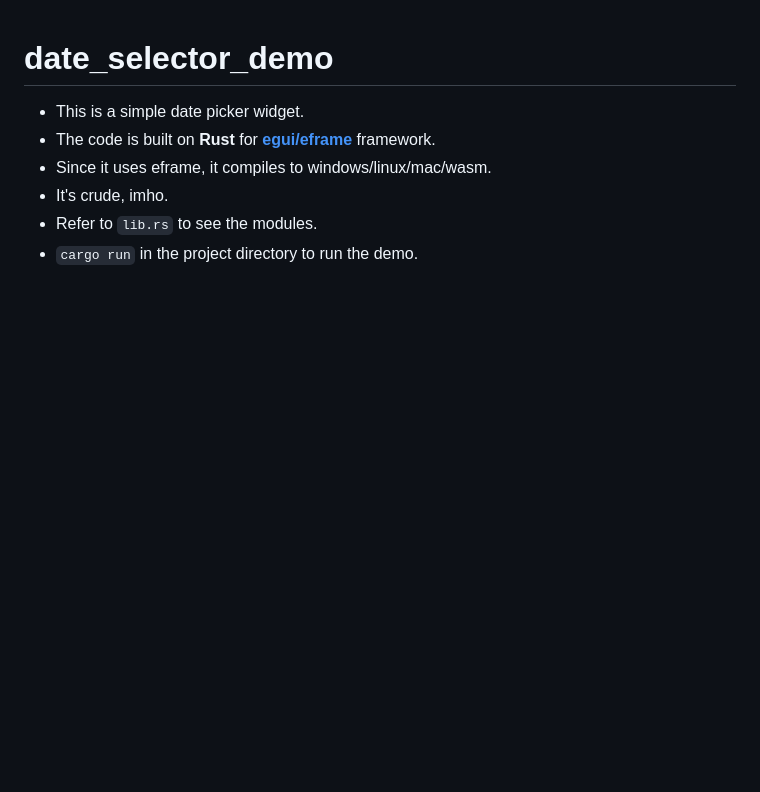
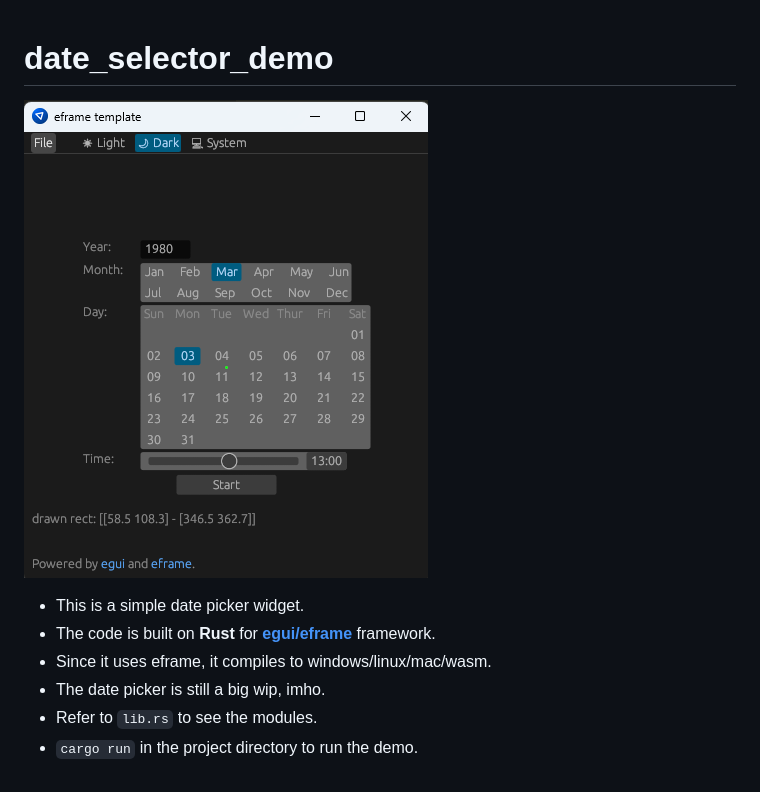
Before and after one commit to flameoftheforest/date_selector_demo, a Markdown page: README.md, the part around the change. GitHub-like rendering; pictures changed too: assets/screenshot.png (added); blank space fills up the shorter version.

Commit message:
add screenshot

```diff
--- a/README.md
+++ b/README.md
@@ -1,8 +1,10 @@
 # date_selector_demo
+
+![alt text](./assets/screenshot.png "Title")
 
 + This is a simple date picker widget.
 + The code is built on **Rust** for **[egui/eframe](https://github.com/emilk/eframe_template)** framework.
 + Since it uses eframe, it compiles to windows/linux/mac/wasm.
-+ It's crude, imho.
++ The date picker is still a big wip, imho.
 + Refer to `lib.rs` to see the modules.
 + `cargo run` in the project directory to run the demo.
```
